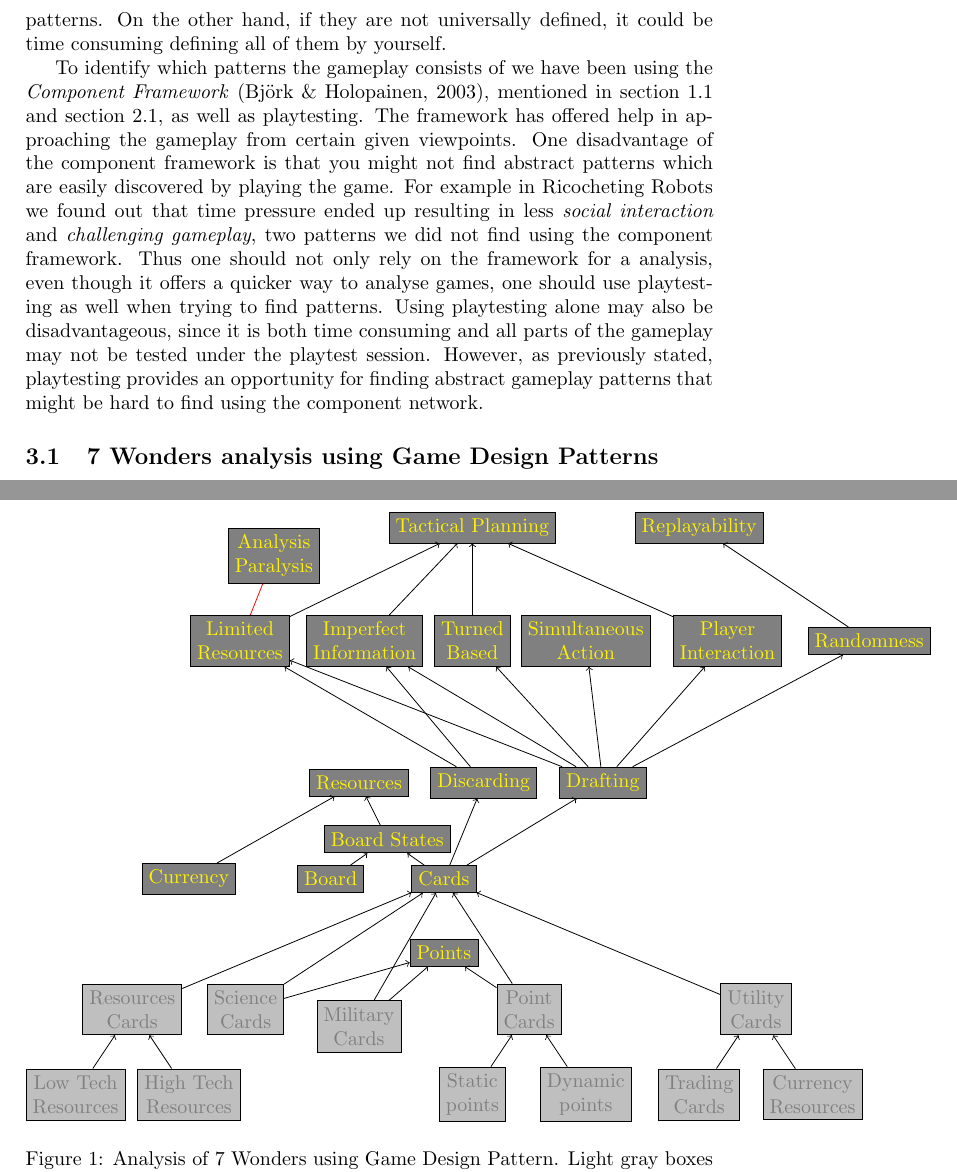
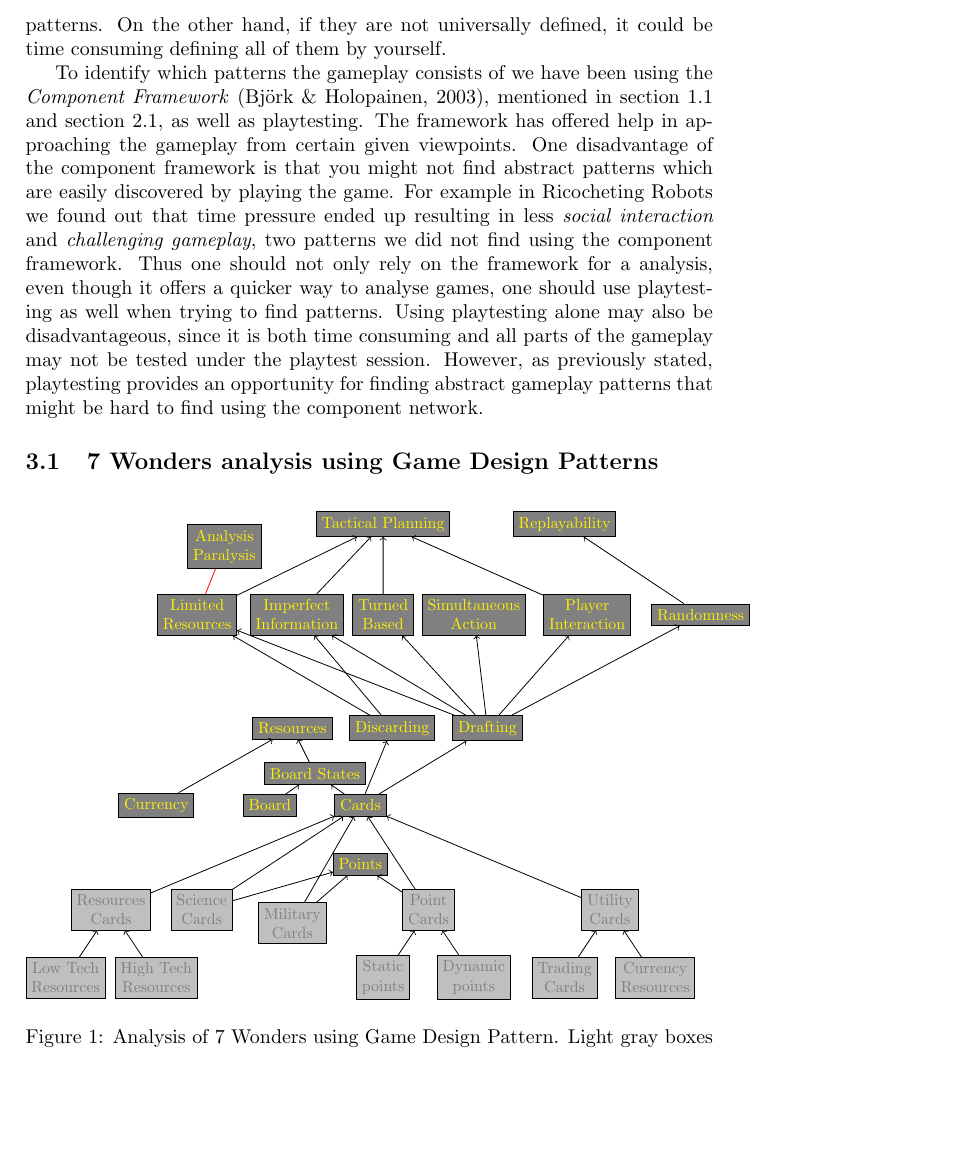
Before and after one commit to bowald/gameplay-design-assignment2, a LaTeX problem sheet (bowald-odbjer-assignment2.tex): two parts of pages 6 and 7 of 12 before the commit and part of page 6 of 12 after it, the two joined at a grey line, cut so that both start at the same text, the shorter picture padded with empty space. Compiled offline with pdfLaTeX.

Commit message:
scaled tikz images

```diff
--- a/bowald-odbjer-assignment2.tex
+++ b/bowald-odbjer-assignment2.tex
@@ -171,7 +171,7 @@
 \begin{figure}[htb]
 
 \centering
-  \begin{tikzpicture}
+  \begin{tikzpicture}[scale=.8, transform shape]
 
   \node[draw,fill=gray!50,text=gray, align=center] (LTRe) at (-6,0) {Low Tech\\ Resources};
   \node[draw,fill=gray!50,text=gray, align=center] (HTRe) at (-4,0){High Tech\\ Resources};
```
Also changed, not shown: bowald-odbjer-assignment2.pdf, bowald-odbjer-assignment2.tex (2 more changed lines).
